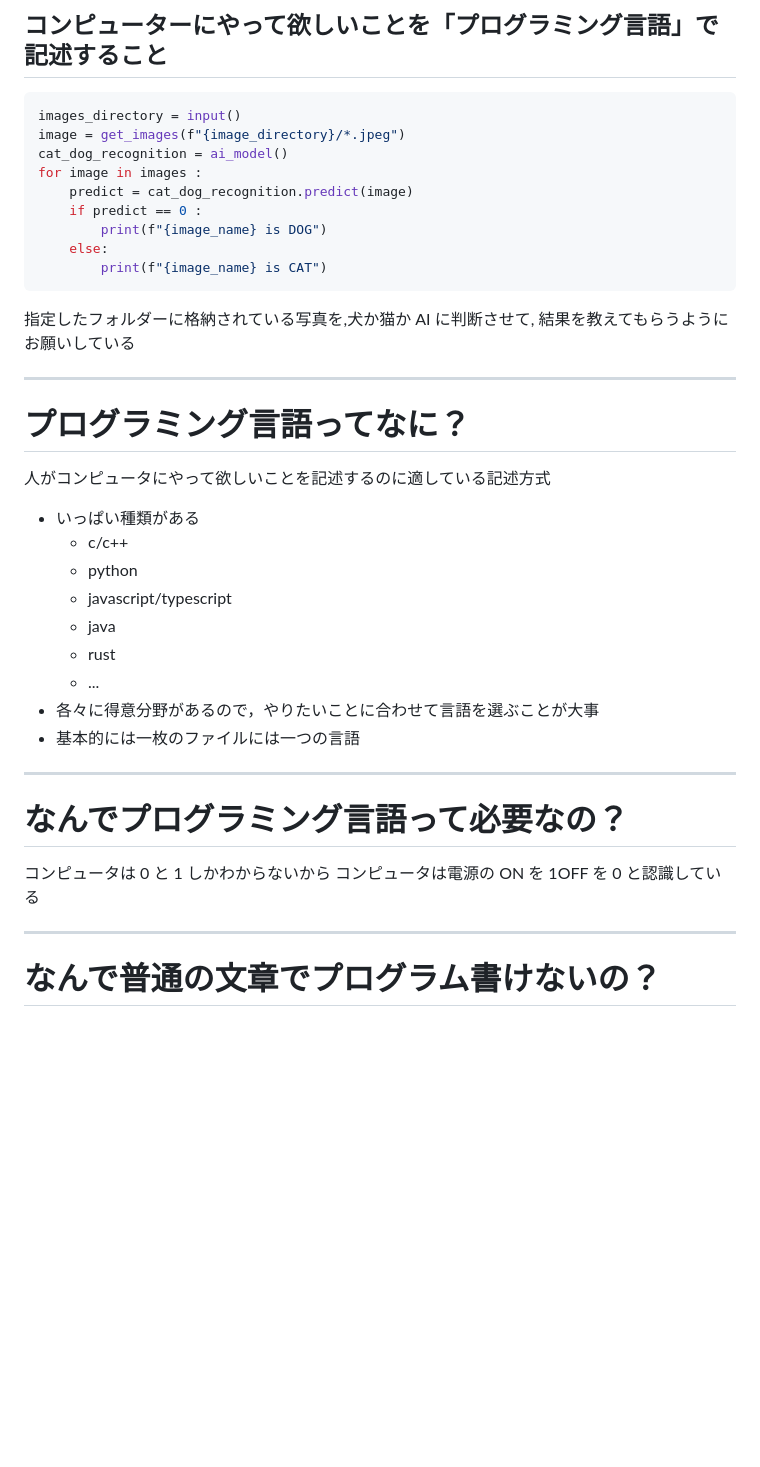
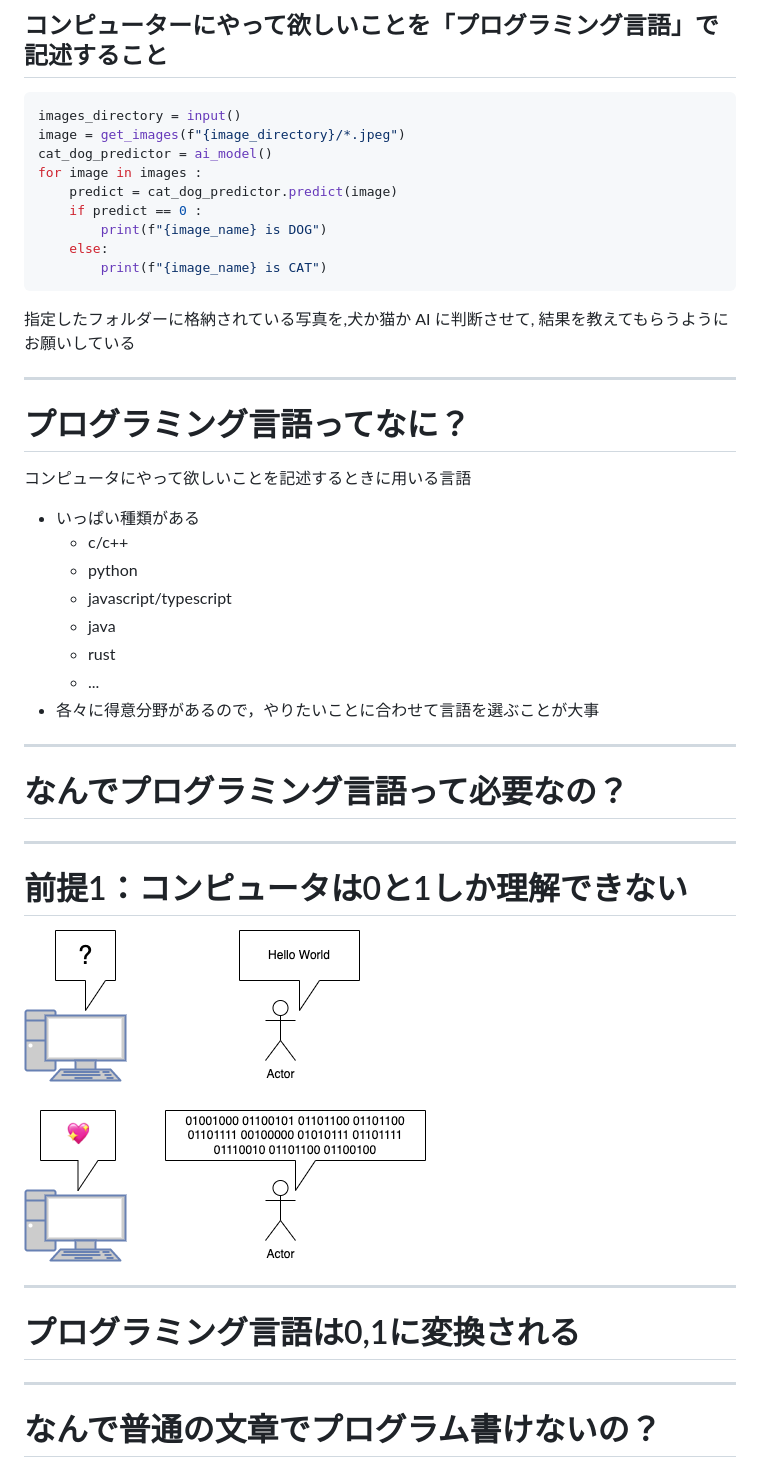
Before and after one commit to u-kai/learn_code, a Markdown page: init-cs/introduction.md, the part around the change. Rendered like a GitHub page; pictures changed too: init-cs/hello-world-bytes.png (added); blank space fills up the shorter version.

````diff
--- a/init-cs/introduction.md
+++ b/init-cs/introduction.md
@@ -40,9 +40,9 @@ marp: true
 ```python
 images_directory = input()
 image = get_images(f"{image_directory}/*.jpeg")
-cat_dog_recognition = ai_model()
+cat_dog_predictor = ai_model()
 for image in images :
-    predict = cat_dog_recognition.predict(image)
+    predict = cat_dog_predictor.predict(image)
     if predict == 0 :
         print(f"{image_name} is DOG")
     else:
@@ -56,7 +56,7 @@ for image in images :
 
 # プログラミング言語ってなに？
 
-人がコンピュータにやって欲しいことを記述するのに適している記述方式
+コンピュータにやって欲しいことを記述するときに用いる言語
 
 - いっぱい種類がある
   - c/c++
@@ -66,14 +66,19 @@ for image in images :
   - rust
   - ...
 - 各々に得意分野があるので，やりたいことに合わせて言語を選ぶことが大事
-- 基本的には一枚のファイルには一つの言語
 
 ---
 
 # なんでプログラミング言語って必要なの？
 
-コンピュータは 0 と 1 しかわからないから
-コンピュータは電源の ON を 1OFF を 0 と認識している
+---
+# 前提1：コンピュータは0と1しか理解できない
+
+![height:500](./hello-world-bytes.png)
+
+
+---
+# プログラミング言語は0,1に変換される
 
 ---
 
````
Also changed, not shown: init-cs/introduction-nw.md (+25 -2 lines), 2 other files.
